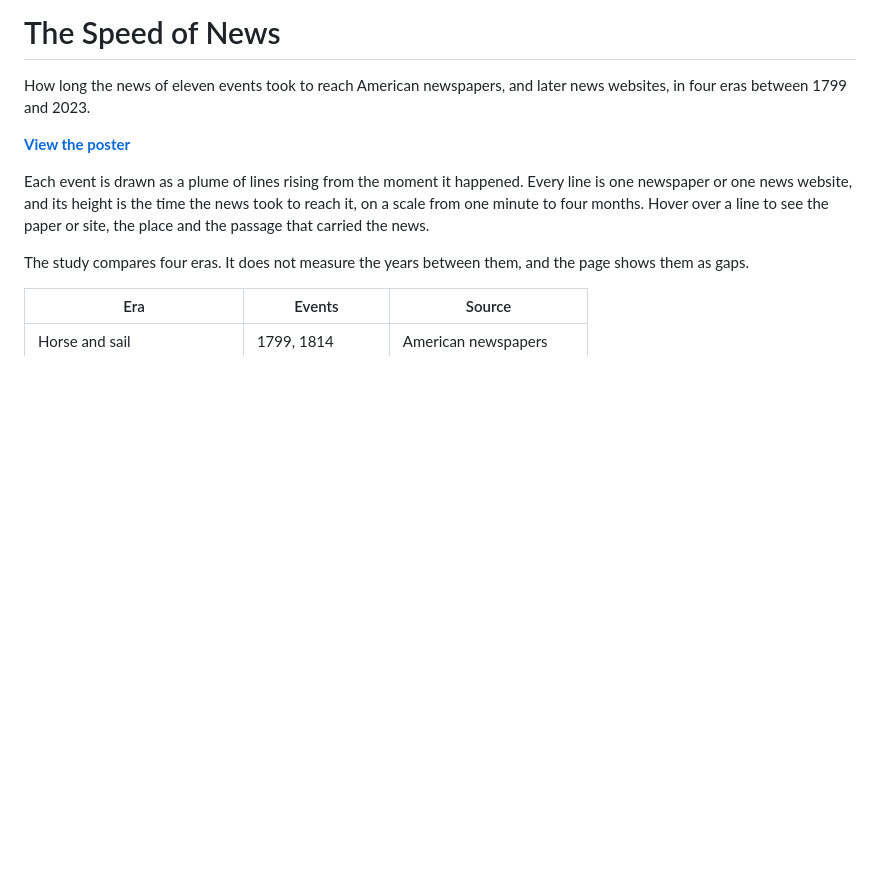
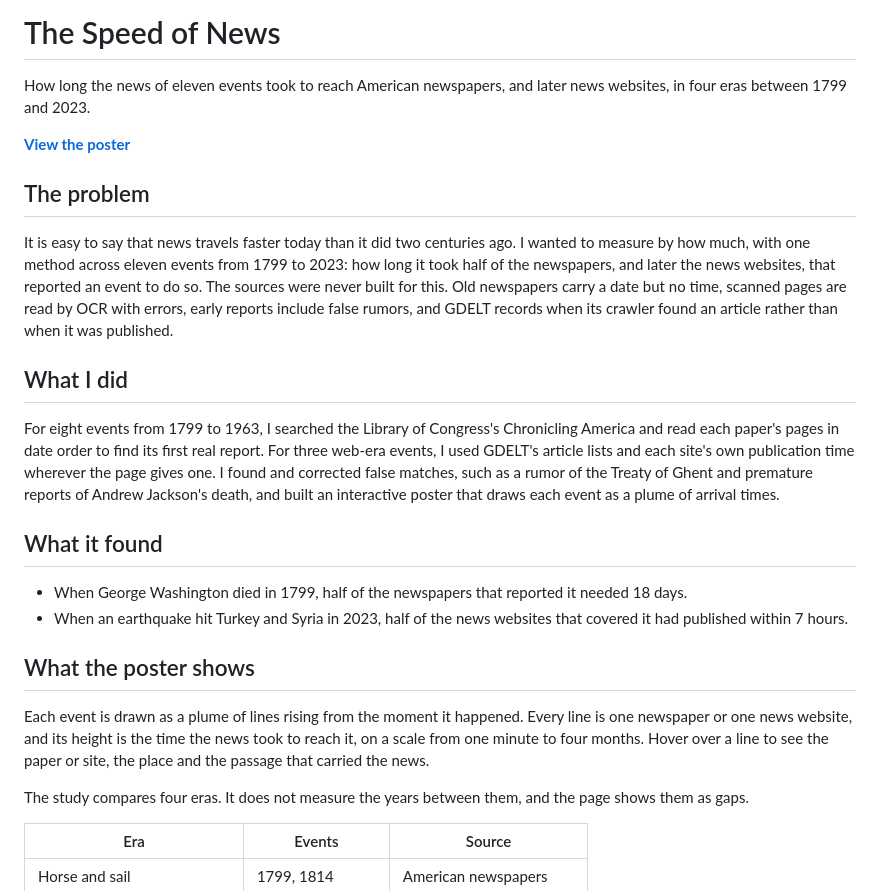
Before and after one commit to acorvin/news-travel-time, a Markdown page: README.md, the part around the change. GitHub-like rendering; blank space fills up the shorter version.

Commit message:
README: open with the problem, what I did and what it found

```diff
--- a/README.md
+++ b/README.md
@@ -3,6 +3,21 @@
 How long the news of eleven events took to reach American newspapers, and later news websites, in four eras between 1799 and 2023.
 
 **[View the poster](https://acorvin.github.io/news-travel-time/)**
+
+## The problem
+
+It is easy to say that news travels faster today than it did two centuries ago. I wanted to measure by how much, with one method across eleven events from 1799 to 2023: how long it took half of the newspapers, and later the news websites, that reported an event to do so. The sources were never built for this. Old newspapers carry a date but no time, scanned pages are read by OCR with errors, early reports include false rumors, and GDELT records when its crawler found an article rather than when it was published.
+
+## What I did
+
+For eight events from 1799 to 1963, I searched the Library of Congress's Chronicling America and read each paper's pages in date order to find its first real report. For three web-era events, I used GDELT's article lists and each site's own publication time wherever the page gives one. I found and corrected false matches, such as a rumor of the Treaty of Ghent and premature reports of Andrew Jackson's death, and built an interactive poster that draws each event as a plume of arrival times.
+
+## What it found
+
+- When George Washington died in 1799, half of the newspapers that reported it needed 18 days.
+- When an earthquake hit Turkey and Syria in 2023, half of the news websites that covered it had published within 7 hours.
+
+## What the poster shows
 
 Each event is drawn as a plume of lines rising from the moment it happened. Every line is one newspaper or one news website, and its height is the time the news took to reach it, on a scale from one minute to four months. Hover over a line to see the paper or site, the place and the passage that carried the news.
 
```
